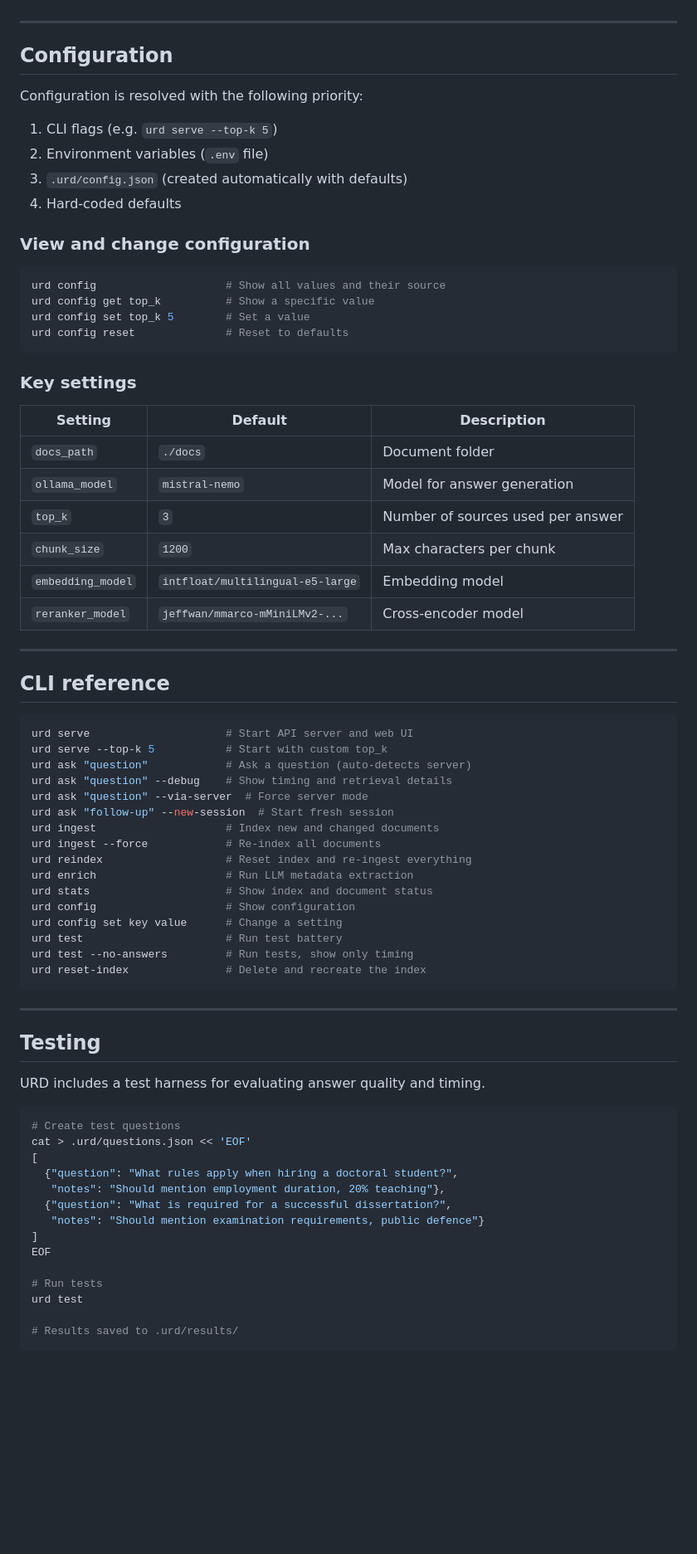
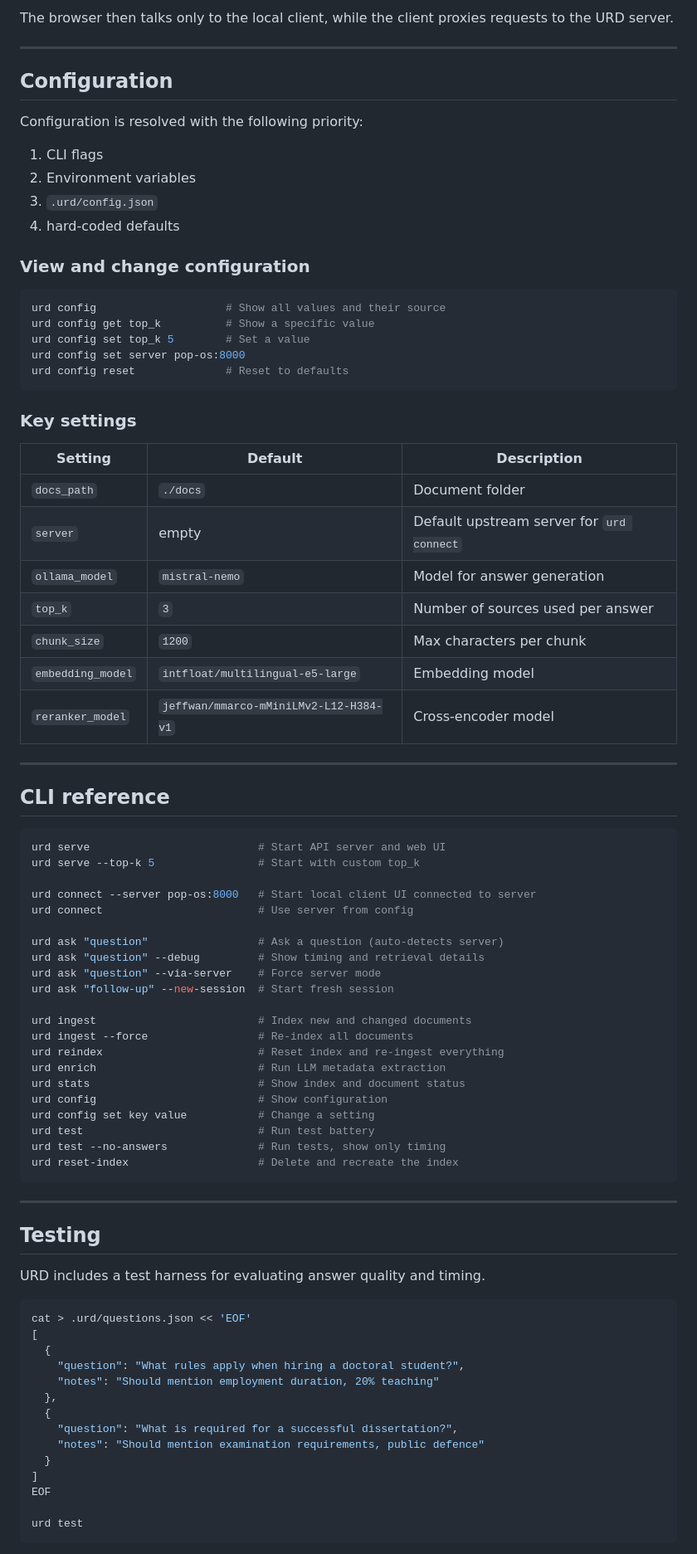
Before and after one commit to JoakimStorck/urd, a Markdown page: README.md, the part around one of its changes. Shown at 83% size. GitHub-like rendering; blank space fills up the shorter version.

````diff
--- a/README.md
+++ b/README.md
@@ -99,3 +136,4 @@ Open `http://127.0.0.1:8000` for the web interface.
+The browser then talks only to the local client, while the client proxies requests to the URD server.
 
 ---
 
@@ -103,10 +141,10 @@ Open `http://127.0.0.1:8000` for the web interface.
 
 Configuration is resolved with the following priority:
 
-1. CLI flags (e.g. `urd serve --top-k 5`)
-2. Environment variables (`.env` file)
-3. `.urd/config.json` (created automatically with defaults)
-4. Hard-coded defaults
+1. CLI flags
+2. Environment variables
+3. `.urd/config.json`
+4. hard-coded defaults
 
 ### View and change configuration
 
@@ -114,41 +152,48 @@ Configuration is resolved with the following priority:
 urd config                    # Show all values and their source
 urd config get top_k          # Show a specific value
 urd config set top_k 5        # Set a value
+urd config set server pop-os:8000
 urd config reset              # Reset to defaults
 ```
 
 ### Key settings
 
-| Setting | Default | Description |
-|---|---|---|
-| `docs_path` | `./docs` | Document folder |
-| `ollama_model` | `mistral-nemo` | Model for answer generation |
-| `top_k` | `3` | Number of sources used per answer |
-| `chunk_size` | `1200` | Max characters per chunk |
-| `embedding_model` | `intfloat/multilingual-e5-large` | Embedding model |
-| `reranker_model` | `jeffwan/mmarco-mMiniLMv2-...` | Cross-encoder model |
+| Setting           | Default                                | Description                               |
+| ----------------- | -------------------------------------- | ----------------------------------------- |
+| `docs_path`       | `./docs`                               | Document folder                           |
+| `server`          | empty                                  | Default upstream server for `urd connect` |
+| `ollama_model`    | `mistral-nemo`                         | Model for answer generation               |
+| `top_k`           | `3`                                    | Number of sources used per answer         |
+| `chunk_size`      | `1200`                                 | Max characters per chunk                  |
+| `embedding_model` | `intfloat/multilingual-e5-large`       | Embedding model                           |
+| `reranker_model`  | `jeffwan/mmarco-mMiniLMv2-L12-H384-v1` | Cross-encoder model                       |
 
 ---
 
 ## CLI reference
 
 ```bash
-urd serve                     # Start API server and web UI
-urd serve --top-k 5           # Start with custom top_k
-urd ask "question"            # Ask a question (auto-detects server)
-urd ask "question" --debug    # Show timing and retrieval details
-urd ask "question" --via-server  # Force server mode
+urd serve                          # Start API server and web UI
+urd serve --top-k 5                # Start with custom top_k
+
+urd connect --server pop-os:8000   # Start local client UI connected to server
+urd connect                        # Use server from config
+
+urd ask "question"                 # Ask a question (auto-detects server)
+urd ask "question" --debug         # Show timing and retrieval details
+urd ask "question" --via-server    # Force server mode
 urd ask "follow-up" --new-session  # Start fresh session
-urd ingest                    # Index new and changed documents
-urd ingest --force            # Re-index all documents
-urd reindex                   # Reset index and re-ingest everything
-urd enrich                    # Run LLM metadata extraction
-urd stats                     # Show index and document status
-urd config                    # Show configuration
-urd config set key value      # Change a setting
-urd test                      # Run test battery
-urd test --no-answers         # Run tests, show only timing
-urd reset-index               # Delete and recreate the index
+
+urd ingest                         # Index new and changed documents
+urd ingest --force                 # Re-index all documents
+urd reindex                        # Reset index and re-ingest everything
+urd enrich                         # Run LLM metadata extraction
+urd stats                          # Show index and document status
+urd config                         # Show configuration
+urd config set key value           # Change a setting
+urd test                           # Run test battery
+urd test --no-answers              # Run tests, show only timing
+urd reset-index                    # Delete and recreate the index
 ```
 
 ---
@@ -158,19 +203,19 @@ urd reset-index               # Delete and recreate the index
 URD includes a test harness for evaluating answer quality and timing.
 
 ```bash
-# Create test questions
 cat > .urd/questions.json << 'EOF'
 [
-  {"question": "What rules apply when hiring a doctoral student?",
-   "notes": "Should mention employment duration, 20% teaching"},
-  {"question": "What is required for a successful dissertation?",
-   "notes": "Should mention examination requirements, public defence"}
+  {
+    "question": "What rules apply when hiring a doctoral student?",
+    "notes": "Should mention employment duration, 20% teaching"
+  },
+  {
+    "question": "What is required for a successful dissertation?",
+    "notes": "Should mention examination requirements, public defence"
+  }
 ]
 EOF
 
-# Run tests
 urd test
-
-# Results saved to .urd/results/
 ```
 
````
Also changed, not shown: other parts of README.md (+72 -25 lines).
